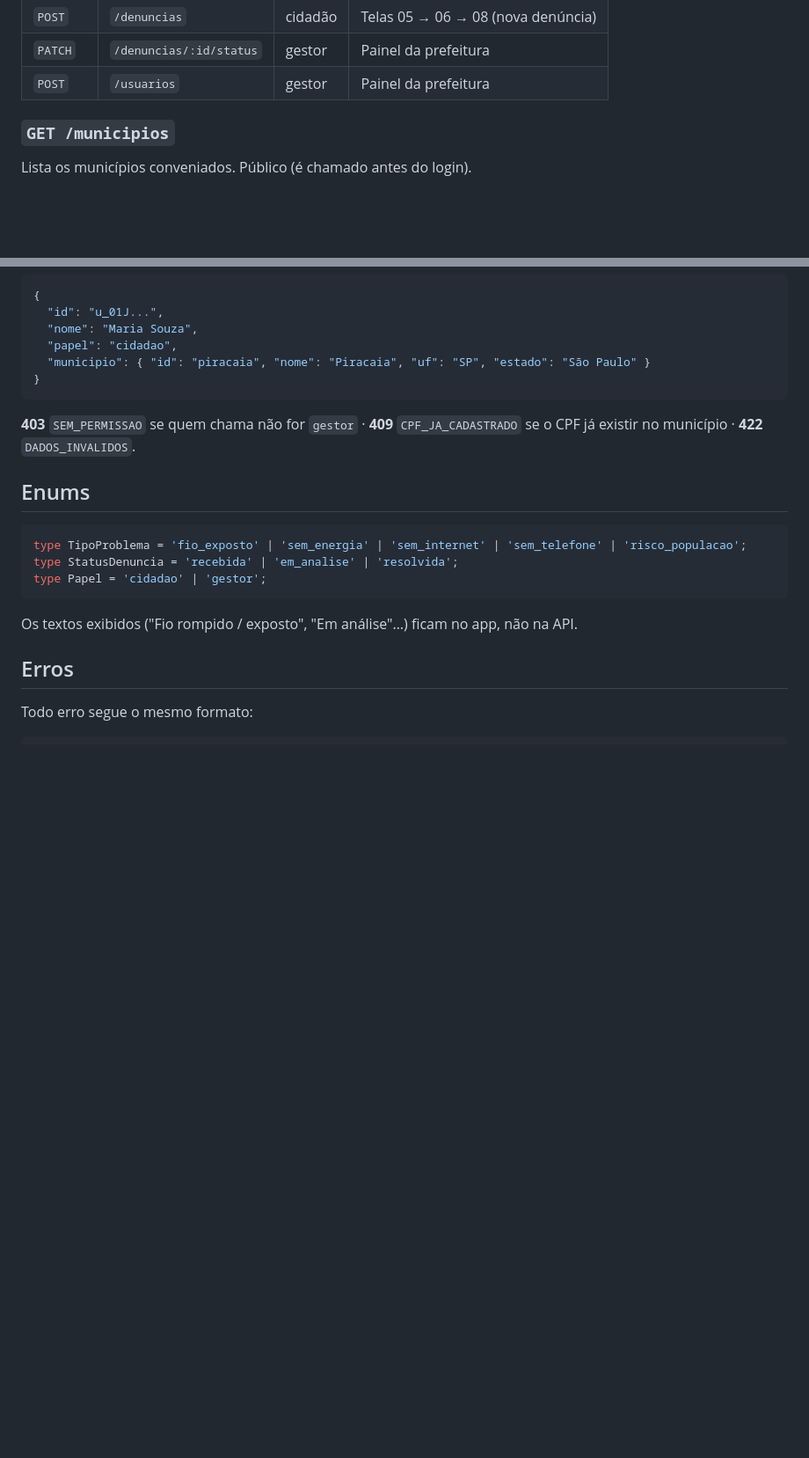
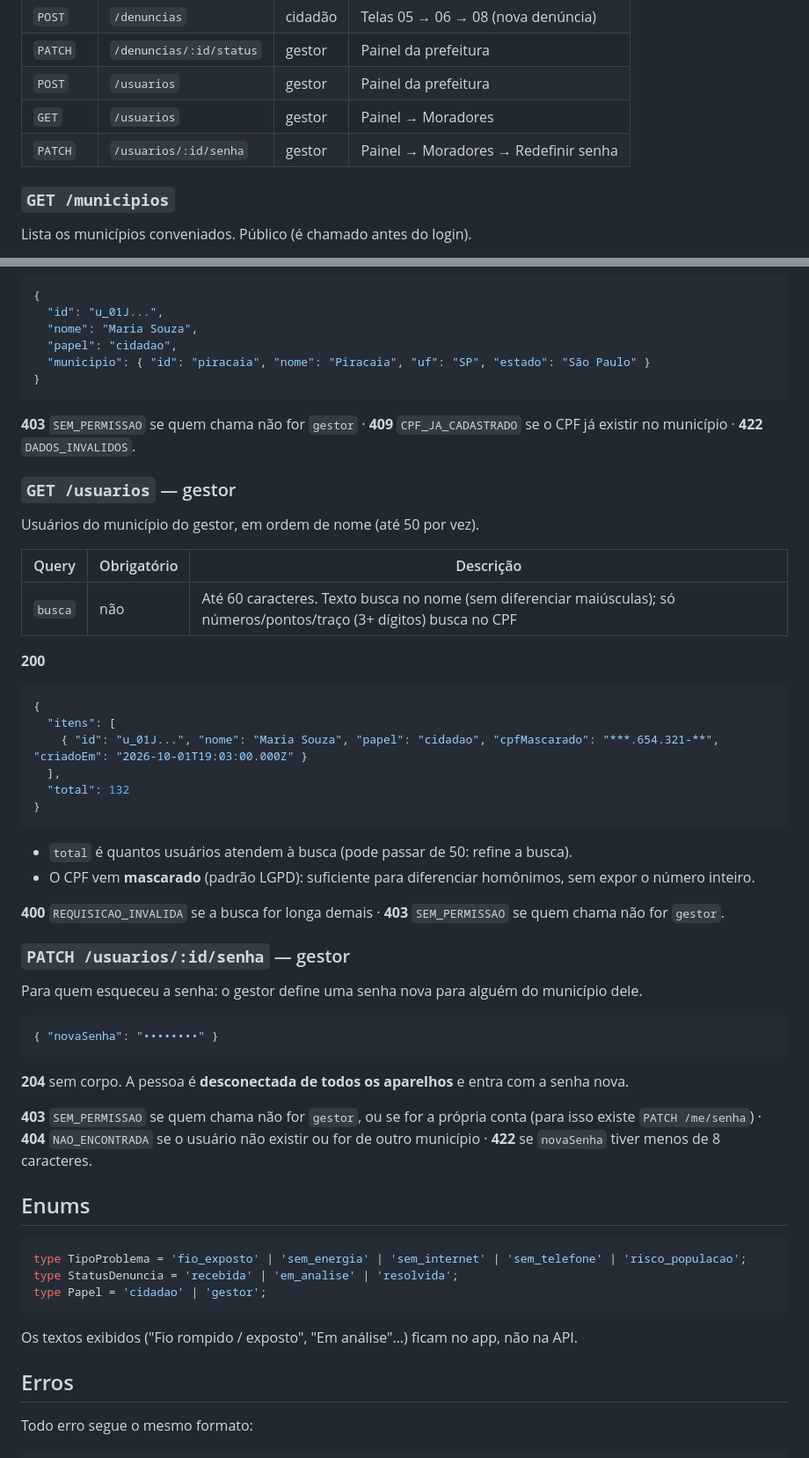
Before and after one commit to felipengr/SmartPost-frontend, a Markdown page: docs/API.md, 2 parts joined by grey strips. Shown at 88% size. Rendered like a GitHub page; blank space fills up the shorter version.

Commit message:
docs: listar usuários e redefinir senha pelo gestor
- GET /usuarios: usuários do município do gestor, com busca por nome
  ou parte do CPF e CPF mascarado
- PATCH /usuarios/:id/senha: gestor define senha nova para quem
  esqueceu; desconecta a pessoa de todos os aparelhos

Co-Authored-By: Claude Opus 5.5 <noreply@anthropic.com>

````diff
--- a/docs/API.md
+++ b/docs/API.md
@@ -45,6 +45,8 @@ Resumo — detalhes de cada um logo abaixo.
 | `POST` | `/denuncias` | cidadão | Telas 05 → 06 → 08 (nova denúncia) |
 | `PATCH` | `/denuncias/:id/status` | gestor | Painel da prefeitura |
 | `POST` | `/usuarios` | gestor | Painel da prefeitura |
+| `GET` | `/usuarios` | gestor | Painel → Moradores |
+| `PATCH` | `/usuarios/:id/senha` | gestor | Painel → Moradores → Redefinir senha |
 
 ### `GET /municipios`
 
@@ -222,6 +224,41 @@ O servidor registra cada mudança (de, para, quem e quando) em um histórico. Se
 
 **403** `SEM_PERMISSAO` se quem chama não for `gestor` · **409** `CPF_JA_CADASTRADO` se o CPF já existir no município · **422** `DADOS_INVALIDOS`.
 
+### `GET /usuarios` — gestor
+
+Usuários do município do gestor, em ordem de nome (até 50 por vez).
+
+| Query | Obrigatório | Descrição |
+|---|---|---|
+| `busca` | não | Até 60 caracteres. Texto busca no nome (sem diferenciar maiúsculas); só números/pontos/traço (3+ dígitos) busca no CPF |
+
+**200**
+```json
+{
+  "itens": [
+    { "id": "u_01J...", "nome": "Maria Souza", "papel": "cidadao", "cpfMascarado": "***.654.321-**", "criadoEm": "2026-10-01T19:03:00.000Z" }
+  ],
+  "total": 132
+}
+```
+
+- `total` é quantos usuários atendem à busca (pode passar de 50: refine a busca).
+- O CPF vem **mascarado** (padrão LGPD): suficiente para diferenciar homônimos, sem expor o número inteiro.
+
+**400** `REQUISICAO_INVALIDA` se a busca for longa demais · **403** `SEM_PERMISSAO` se quem chama não for `gestor`.
+
+### `PATCH /usuarios/:id/senha` — gestor
+
+Para quem esqueceu a senha: o gestor define uma senha nova para alguém do município dele.
+
+```json
+{ "novaSenha": "••••••••" }
+```
+
+**204** sem corpo. A pessoa é **desconectada de todos os aparelhos** e entra com a senha nova.
+
+**403** `SEM_PERMISSAO` se quem chama não for `gestor`, ou se for a própria conta (para isso existe `PATCH /me/senha`) · **404** `NAO_ENCONTRADA` se o usuário não existir ou for de outro município · **422** se `novaSenha` tiver menos de 8 caracteres.
+
 ## Enums
 
 ```ts
````
